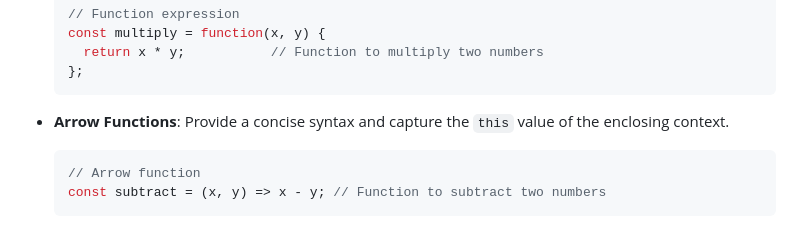
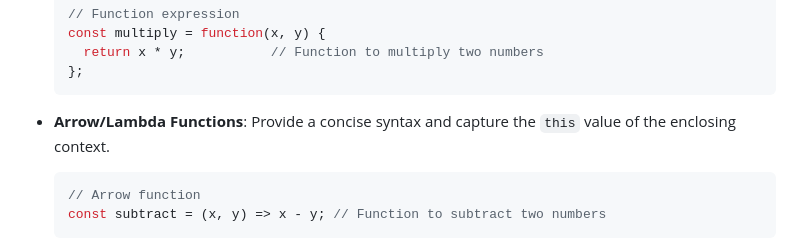
Before and after one commit to 0xNullLight/Coding_BC, a Markdown page: Notes/JS via Key-Value Structures & Core Concepts.md, the part around the change. Drawn GitHub-style.

````diff
--- a/Notes/JS via Key-Value Structures & Core Concepts.md
+++ b/Notes/JS via Key-Value Structures & Core Concepts.md
@@ -133,7 +133,7 @@ Functions in JavaScript are central to the language and can be understood throug
   };
   ```
 
-- **Arrow Functions**: Provide a concise syntax and capture the `this` value of the enclosing context.
+- **Arrow/Lambda Functions**: Provide a concise syntax and capture the `this` value of the enclosing context.
 
   ```javascript
   // Arrow function
````
